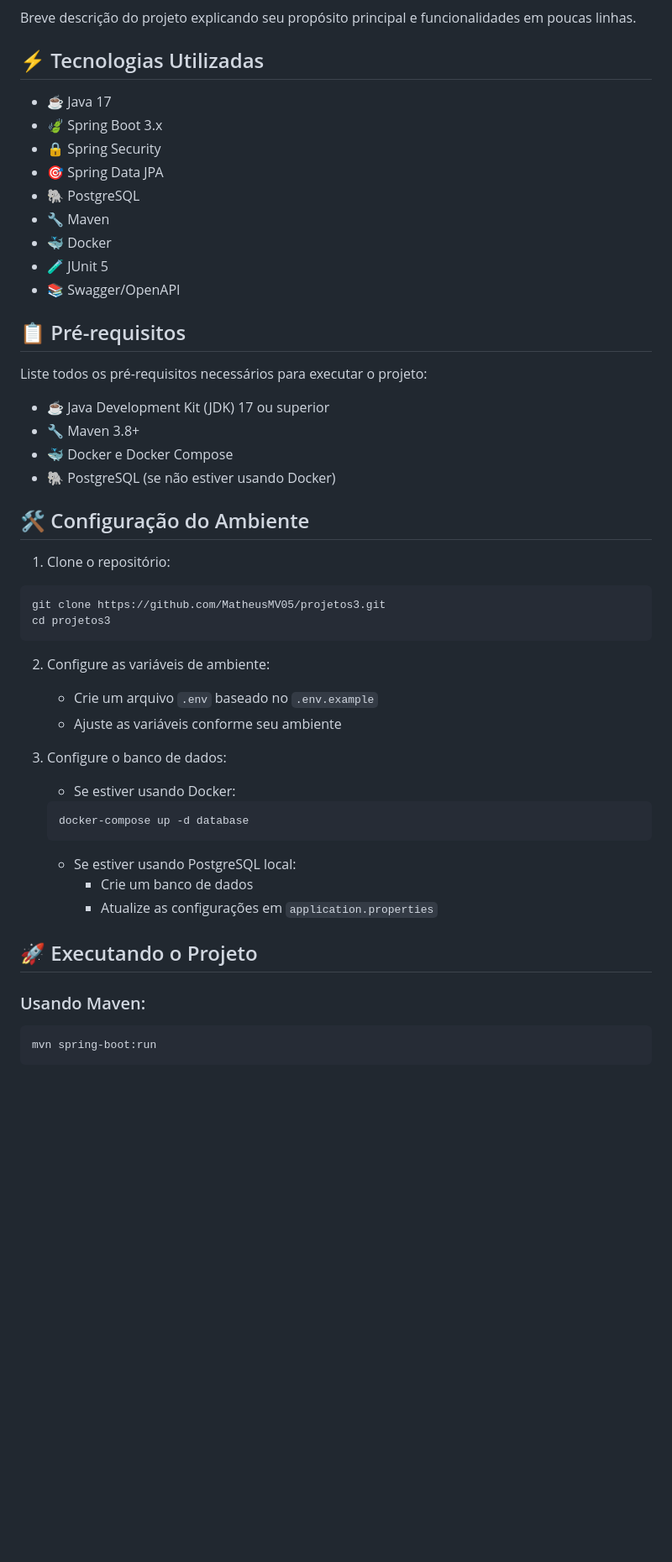
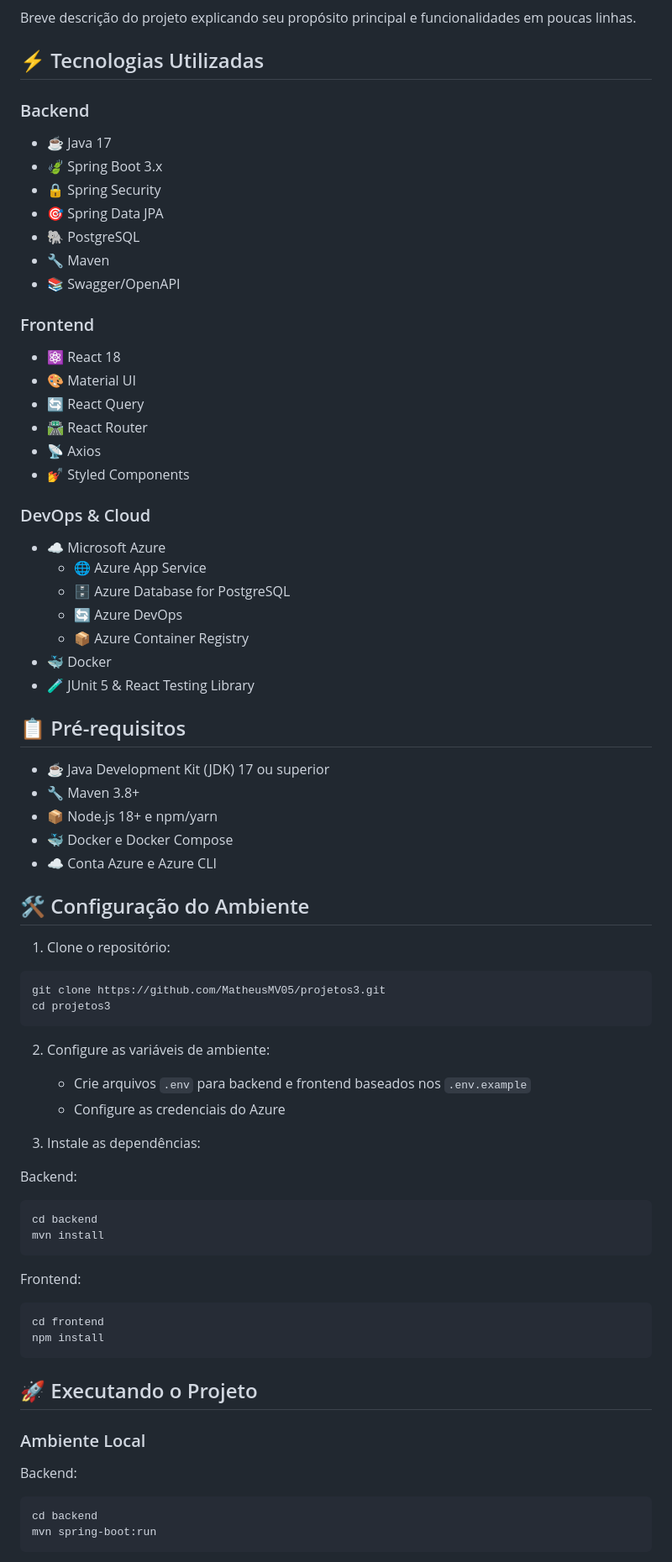
Before and after one commit to MatheusMV05/projetos3g2, a Markdown page: README.md, the part around the change printed below. Shown: that part at 84% size. Drawn GitHub-style; blank space fills up the shorter version.

````diff
--- a/README.md
+++ b/README.md
@@ -9,24 +11,39 @@ Breve descrição do projeto explicando seu propósito principal e funcionalidad
 
 ## ⚡ Tecnologias Utilizadas
 
+### Backend
 - ☕ Java 17
 - 🍃 Spring Boot 3.x
 - 🔒 Spring Security
 - 🎯 Spring Data JPA
 - 🐘 PostgreSQL
 - 🔧 Maven
+- 📚 Swagger/OpenAPI
+
+### Frontend
+- ⚛️ React 18
+- 🎨 Material UI
+- 🔄 React Query
+- 🛣️ React Router
+- 📡 Axios
+- 💅 Styled Components
+
+### DevOps & Cloud
+- ☁️ Microsoft Azure
+  - 🌐 Azure App Service
+  - 🗄️ Azure Database for PostgreSQL
+  - 🔄 Azure DevOps
+  - 📦 Azure Container Registry
 - 🐳 Docker
-- 🧪 JUnit 5
-- 📚 Swagger/OpenAPI
+- 🧪 JUnit 5 & React Testing Library
 
 ## 📋 Pré-requisitos
 
-Liste todos os pré-requisitos necessários para executar o projeto:
-
 - ☕ Java Development Kit (JDK) 17 ou superior
 - 🔧 Maven 3.8+
+- 📦 Node.js 18+ e npm/yarn
 - 🐳 Docker e Docker Compose
-- 🐘 PostgreSQL (se não estiver usando Docker)
+- ☁️ Conta Azure e Azure CLI
 
 ## 🛠️ Configuração do Ambiente
 
@@ -37,21 +54,28 @@ cd projetos3
 ```
 
 2. Configure as variáveis de ambiente:
-   - Crie um arquivo `.env` baseado no `.env.example`
-   - Ajuste as variáveis conforme seu ambiente
+   - Crie arquivos `.env` para backend e frontend baseados nos `.env.example`
+   - Configure as credenciais do Azure
 
-3. Configure o banco de dados:
-   - Se estiver usando Docker:
-   ```bash
-   docker-compose up -d database
-   ```
-   - Se estiver usando PostgreSQL local:
-     - Crie um banco de dados
-     - Atualize as configurações em `application.properties`
+3. Instale as dependências:
+
+Backend:
+```bash
+cd backend
+mvn install
+```
+
+Frontend:
+```bash
+cd frontend
+npm install
+```
 
 ## 🚀 Executando o Projeto
 
-### Usando Maven:
+### Ambiente Local
 
+Backend:
 ```bash
+cd backend
 mvn spring-boot:run
````
Also changed, not shown: other parts of README.md (+50 -46 lines).
